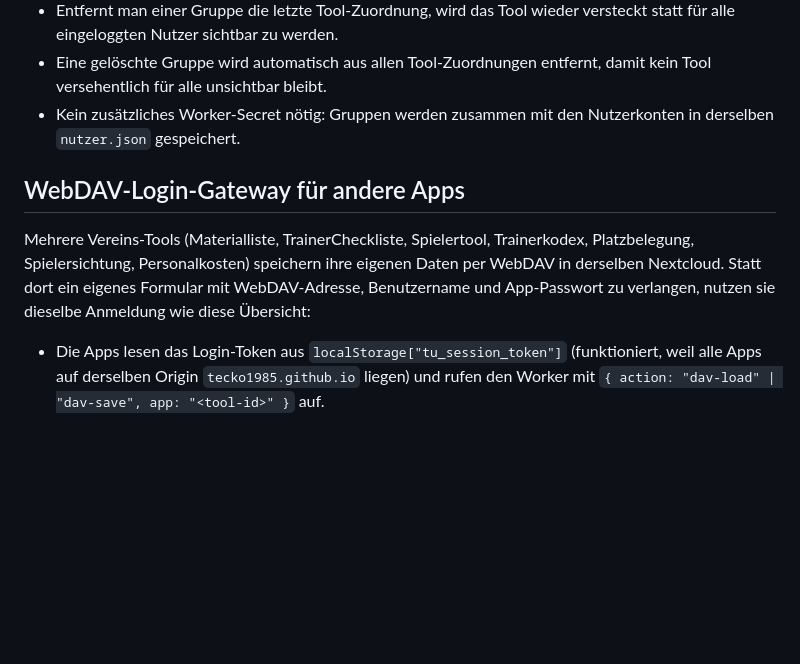
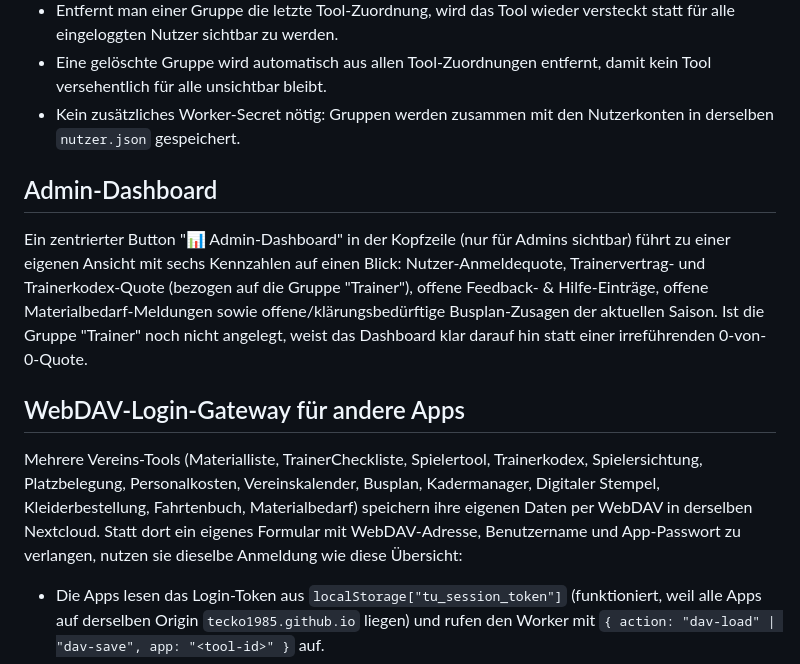
Before and after one commit to Tecko1985/ToolsUebersicht, a Markdown page: README.md, the part around the change. Rendered like a GitHub page; blank space fills up the shorter version.

Commit message:
README: Admin-Dashboard-Abschnitt ergaenzt, WebDAV-Gateway-Liste um zwischenzeitlich angebundene Apps erweitert
Co-Authored-By: Claude Sonnet 5 <noreply@anthropic.com>

```diff
--- a/README.md
+++ b/README.md
@@ -40,9 +40,13 @@ Solange `admin-worker.js` noch nicht mit den unten genannten Secrets deployed is
 - Eine gelöschte Gruppe wird automatisch aus allen Tool-Zuordnungen entfernt, damit kein Tool versehentlich für alle unsichtbar bleibt.
 - Kein zusätzliches Worker-Secret nötig: Gruppen werden zusammen mit den Nutzerkonten in derselben `nutzer.json` gespeichert.
 
+## Admin-Dashboard
+
+Ein zentrierter Button "📊 Admin-Dashboard" in der Kopfzeile (nur für Admins sichtbar) führt zu einer eigenen Ansicht mit sechs Kennzahlen auf einen Blick: Nutzer-Anmeldequote, Trainervertrag- und Trainerkodex-Quote (bezogen auf die Gruppe "Trainer"), offene Feedback- & Hilfe-Einträge, offene Materialbedarf-Meldungen sowie offene/klärungsbedürftige Busplan-Zusagen der aktuellen Saison. Ist die Gruppe "Trainer" noch nicht angelegt, weist das Dashboard klar darauf hin statt einer irreführenden 0-von-0-Quote.
+
 ## WebDAV-Login-Gateway für andere Apps
 
-Mehrere Vereins-Tools (Materialliste, TrainerCheckliste, Spielertool, Trainerkodex, Platzbelegung, Spielersichtung, Personalkosten) speichern ihre eigenen Daten per WebDAV in derselben Nextcloud. Statt dort ein eigenes Formular mit WebDAV-Adresse, Benutzername und App-Passwort zu verlangen, nutzen sie dieselbe Anmeldung wie diese Übersicht:
+Mehrere Vereins-Tools (Materialliste, TrainerCheckliste, Spielertool, Trainerkodex, Spielersichtung, Platzbelegung, Personalkosten, Vereinskalender, Busplan, Kadermanager, Digitaler Stempel, Kleiderbestellung, Fahrtenbuch, Materialbedarf) speichern ihre eigenen Daten per WebDAV in derselben Nextcloud. Statt dort ein eigenes Formular mit WebDAV-Adresse, Benutzername und App-Passwort zu verlangen, nutzen sie dieselbe Anmeldung wie diese Übersicht:
 
 - Die Apps lesen das Login-Token aus `localStorage["tu_session_token"]` (funktioniert, weil alle Apps auf derselben Origin `tecko1985.github.io` liegen) und rufen den Worker mit `{ action: "dav-load" | "dav-save", app: "<tool-id>" }` auf.
 - Der Worker prüft das Token **und** die Gruppen-Sichtbarkeit des jeweiligen Tools (identische Regeln wie oben), bevor er serverseitig mit den eigenen Nextcloud-Zugangsdaten auf die passende Datei zugreift. Der Client bekommt nie ein Passwort zu Gesicht.
```
